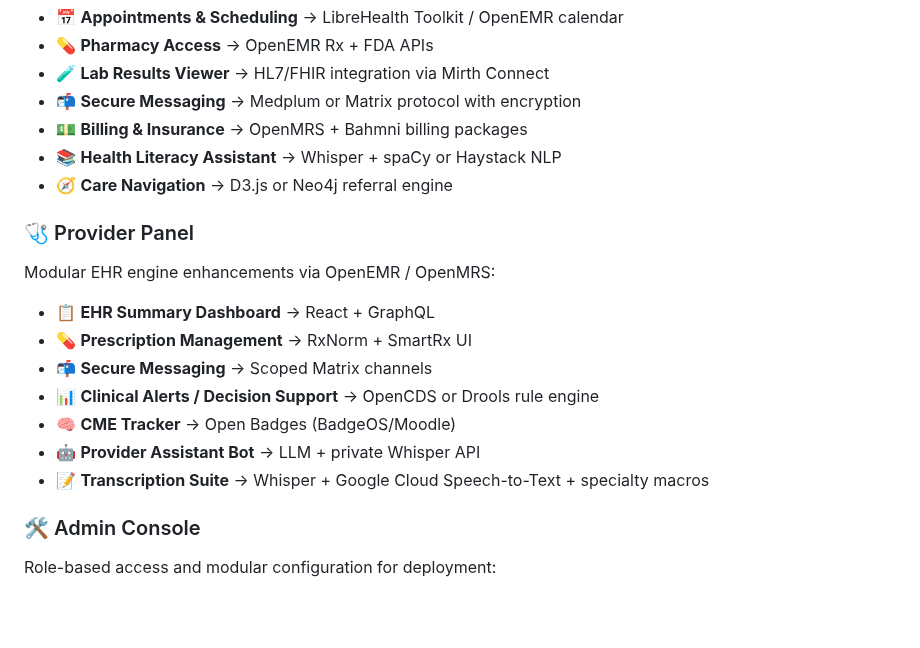
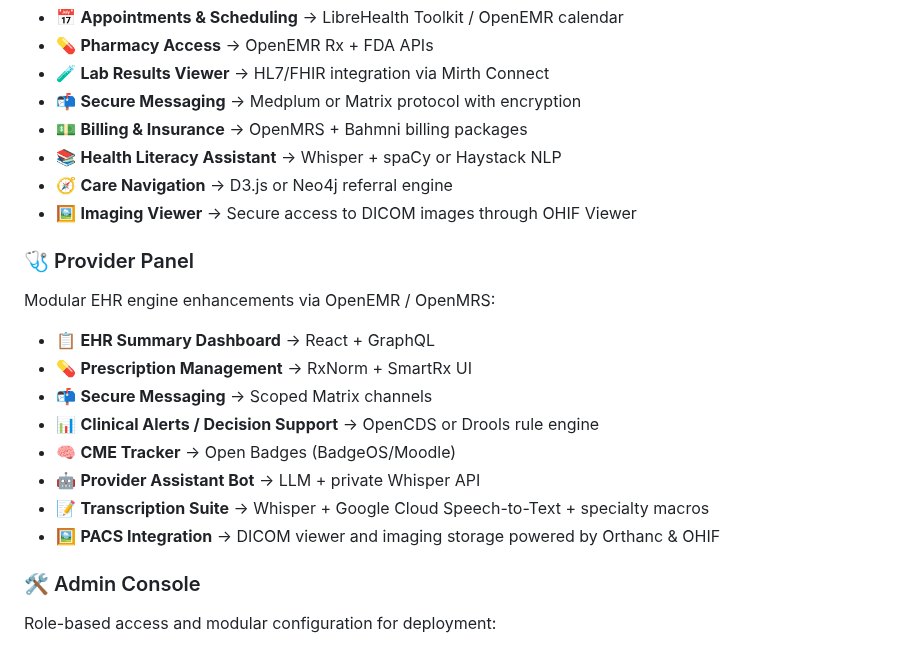
Before and after one commit to WebQx/webqx, a Markdown page: README.md, the part around the change. Drawn GitHub-style; blank space fills up the shorter version.

Commit message:
Add PACS Integration and Imaging Viewer entries to README
Co-authored-by: WebQx <220776088+WebQx@users.noreply.github.com>

```diff
--- a/README.md
+++ b/README.md
@@ -21,6 +21,7 @@ Built with React, supporting user-friendly access to clinical services:
 - 💵 **Billing & Insurance** → OpenMRS + Bahmni billing packages
 - 📚 **Health Literacy Assistant** → Whisper + spaCy or Haystack NLP
 - 🧭 **Care Navigation** → D3.js or Neo4j referral engine
+- 🖼️ **Imaging Viewer** → Secure access to DICOM images through OHIF Viewer
 
 ### 🩺 Provider Panel
 Modular EHR engine enhancements via OpenEMR / OpenMRS:
@@ -32,6 +33,7 @@ Modular EHR engine enhancements via OpenEMR / OpenMRS:
 - 🧠 **CME Tracker** → Open Badges (BadgeOS/Moodle)
 - 🤖 **Provider Assistant Bot** → LLM + private Whisper API
 - 📝 **Transcription Suite** → Whisper + Google Cloud Speech-to-Text + specialty macros
+- 🖼️ **PACS Integration** → DICOM viewer and imaging storage powered by Orthanc & OHIF
 
 ### 🛠️ Admin Console
 Role-based access and modular configuration for deployment:
```
